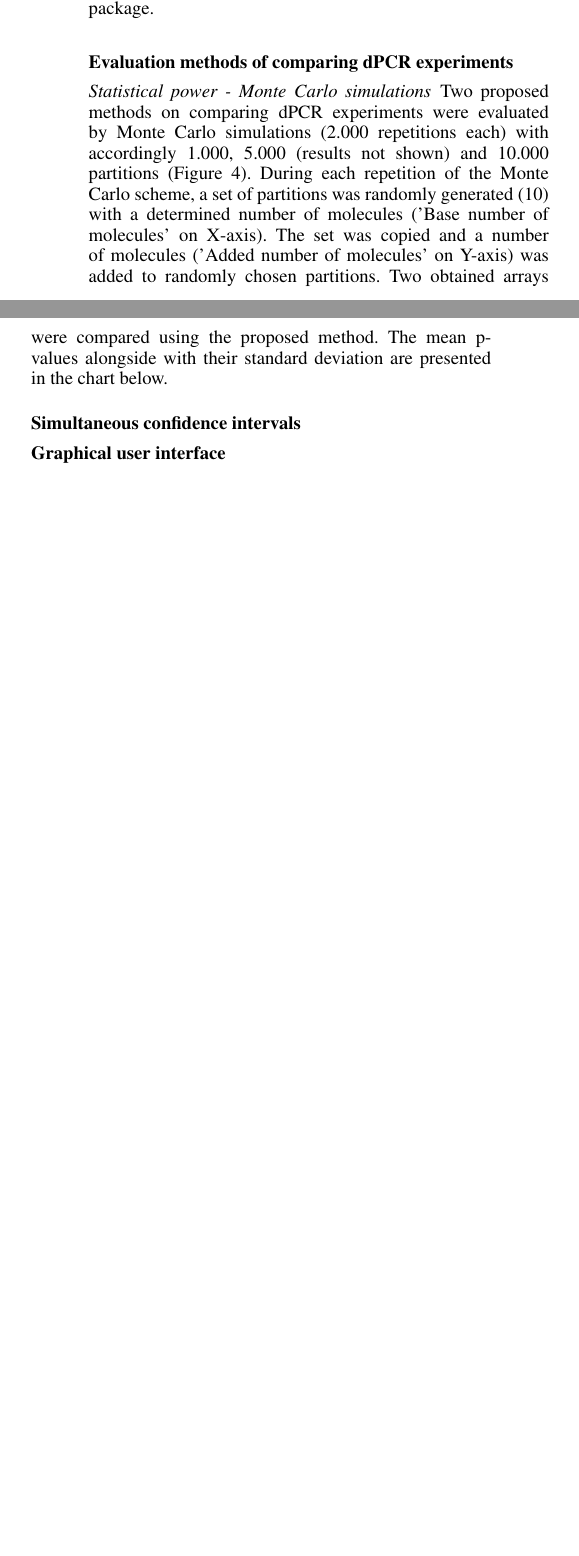
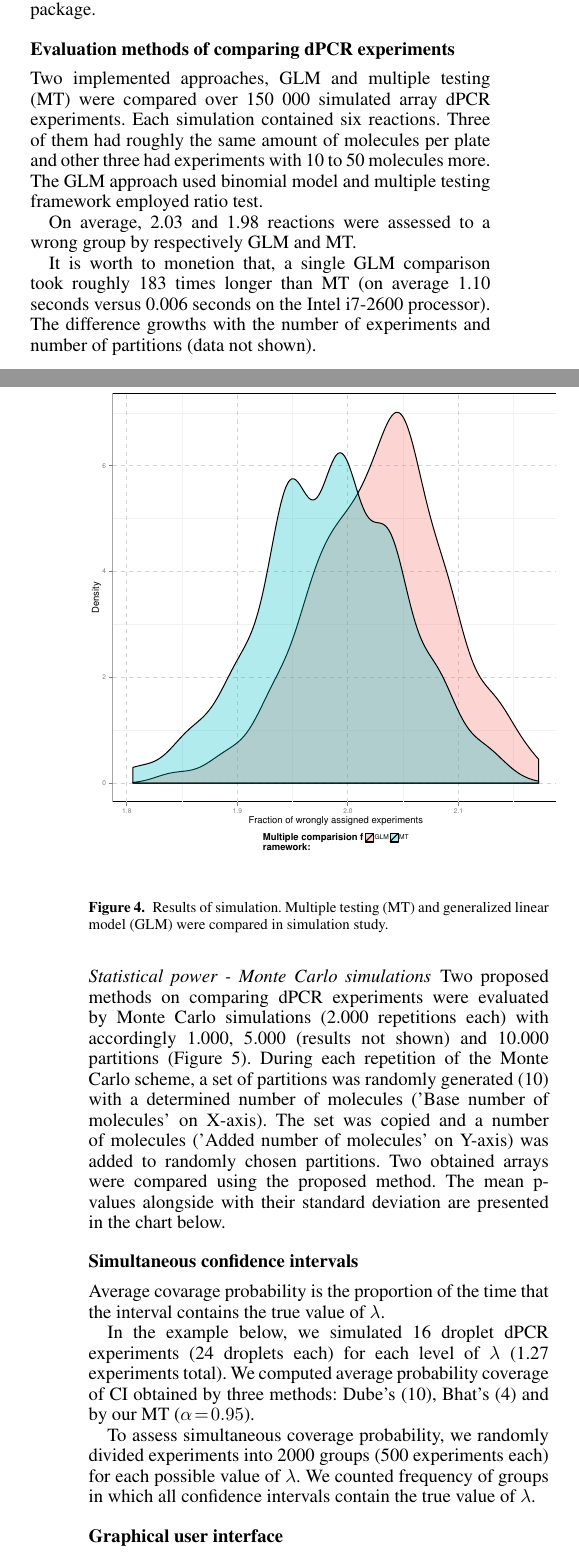
Before and after one commit to michbur/dpcR_article, a LaTeX document (Burdukiewicz_et_al_NAR.tex): two parts of the columns of page 5 of 8 before the commit and two parts of the columns of pages 4 and 5 of 9 after it, joined at a grey line, cut so that both start at the same text, the shorter picture padded with empty space. The pictures show the PDF file Burdukiewicz_et_al_NAR.pdf that the author committed with the source.

Commit message:
added evaluation of dpcr comparing methods and probability coverage

```diff
--- a/Burdukiewicz_et_al_NAR.tex
+++ b/Burdukiewicz_et_al_NAR.tex
@@ -455 +455,17 @@ In the following section we show applications of the \textit{dpcR} package.
 
+Two implemented approaches, GLM and multiple testing (MT) were compared over 150 000 simulated array dPCR experiments. Each simulation contained six reactions. Three of them had roughly the same amount of molecules per plate and other three had experiments with 10 to 50 molecules more. The GLM approach used binomial model and multiple testing framework employed ratio test.
+
+On average, 2.03 and 1.98 reactions were assessed to a wrong group by respectively GLM and MT.
+
+It is worth to monetion that, a single GLM comparison took roughly 183 times longer than MT (on average 1.10 seconds versus 0.006 seconds on the Intel i7-2600 processor). The difference growths with the number of experiments and number of partitions (data not shown).
+
+
+\begin{figure}[t]
+\begin{center}
+\includegraphics[width=9cm]{ratiovsGLM.pdf}
+\end{center}
+\caption{Results of simulation. Multiple testing (MT) and generalized linear model (GLM) were compared in simulation study.}
+\label{ratiovsGLM}
+\end{figure*}
+
+\subsubsection{Statistical power of dPCR comparison methods}
@@ -480,7 +495,20 @@ controlled through the whole analysis.}
 
 \subsection{Simultaneous confidence intervals}
 
+Average covarage probability is the proportion of the time that the interval contains the true value of $\lambda$.
 
+In the example below, we simulated 1\e{6} droplet dPCR experiments (2\e{4} droplets each) for each level of $\lambda$ (1.2\e{7} experiments total). We computed average probability coverage of CI obtained by three methods: Dube's~\citep{dube_mathematical_2008}, Bhat's~\citep{bhat_single_2009} and by our MT ($\alpha = 0.95$).
+
+To assess simultaneous coverage probability, we randomly divided experiments into 2000 groups (500 experiments each) for each possible value of $\lambda$. We counted frequency of groups in which all confidence intervals contain the true value of $\lambda$.
+
+
+\begin{figure}[t]
+\begin{center}
+\includegraphics[width=9cm]{coverage.pdf}
+\end{center}
+\caption{Evaluation of confidence intervals implemented in the \textit{dpcR} package.. Average covarage probability is the proportion of the time that the interval contains the true value of $\lambda$.}
+\label{coverage}
+\end{figure*}
 
 \subsection{Graphical user interface}
 
```
Also changed, not shown: Burdukiewicz_et_al_NAR.pdf, coverage.pdf (added), ratiovsGLM.pdf (added), Burdukiewicz_et_al_NAR.tex (3 more changed lines), 2 other files.
